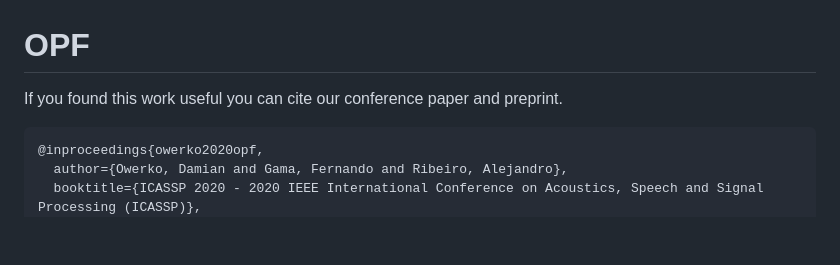
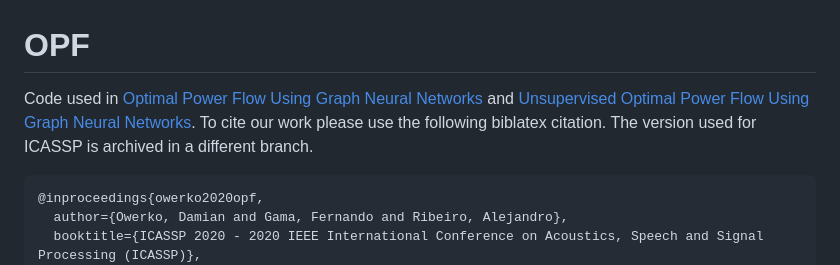
Before and after one commit to Damowerko/opf, a Markdown page: README.md, the part around the change. GitHub-like rendering; blank space fills up the shorter version.

````diff
--- a/README.md
+++ b/README.md
@@ -1,6 +1,6 @@
 # OPF
 
-If you found this work useful you can cite our conference paper and preprint.
+Code used in [Optimal Power Flow Using Graph Neural Networks](https://doi.org/10.1109/ICASSP40776.2020.9053140) and [Unsupervised Optimal Power Flow Using Graph Neural Networks](https://arxiv.org/abs/2210.09277). To cite our work please use the following biblatex citation. The version used for ICASSP is archived in a different branch.
 
 ```bibtex
 @inproceedings{owerko2020opf,
````
